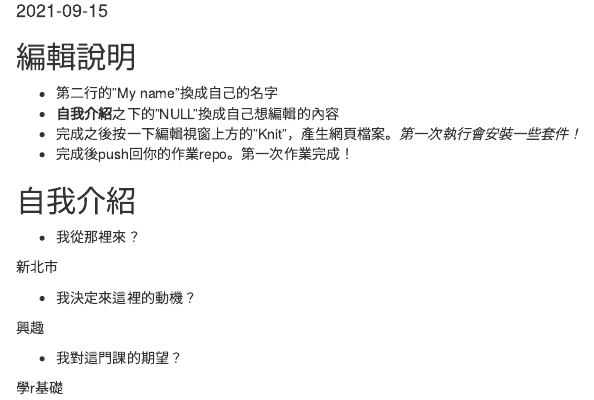
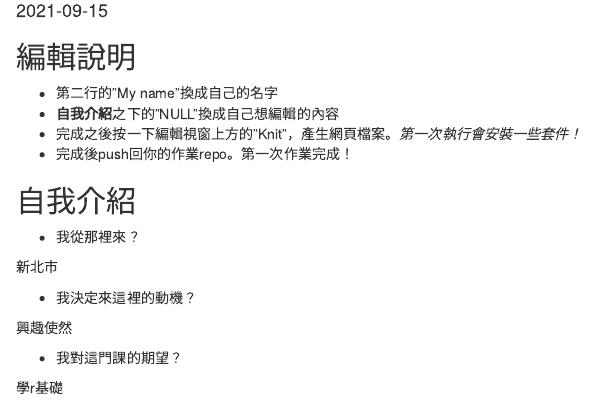
Before and after one commit to Rstat-project/hello-git-and-github-psytoolkid, an R Markdown document (About.Rmd): the page in a window 1100 px wide, from 100 px down. Rendered offline with R 4.5, knitr and Pandoc, with nearby package versions.

Commit message:
try again

```diff
--- a/About.Rmd
+++ b/About.Rmd
@@ -24,7 +24,7 @@ knitr::opts_chunk$set(echo = TRUE)
 
 - 我決定來這裡的動機？
 
-興趣
+興趣使然
 
 - 我對這門課的期望？
 
```
Also changed, not shown: About.html (added).
